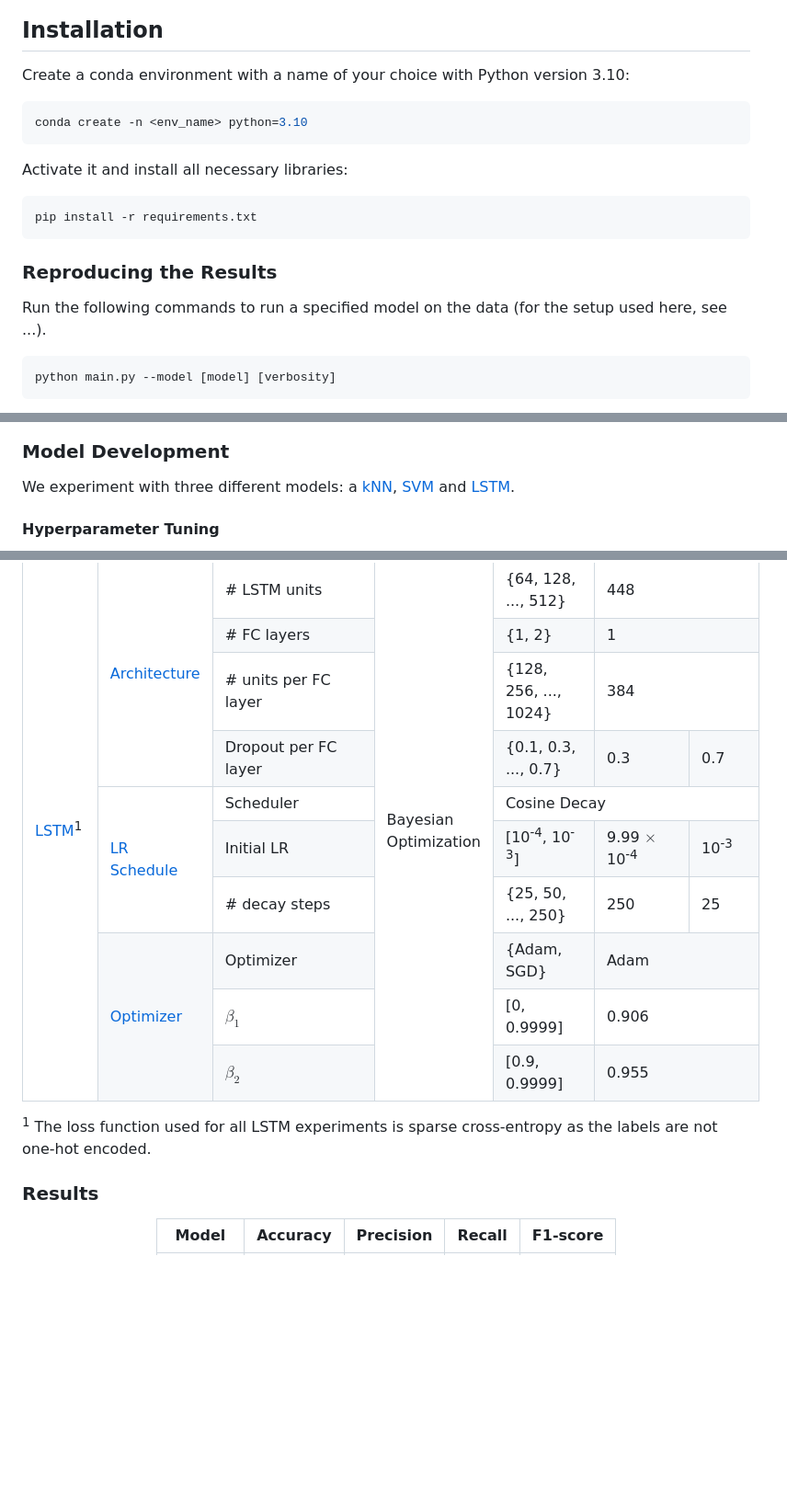
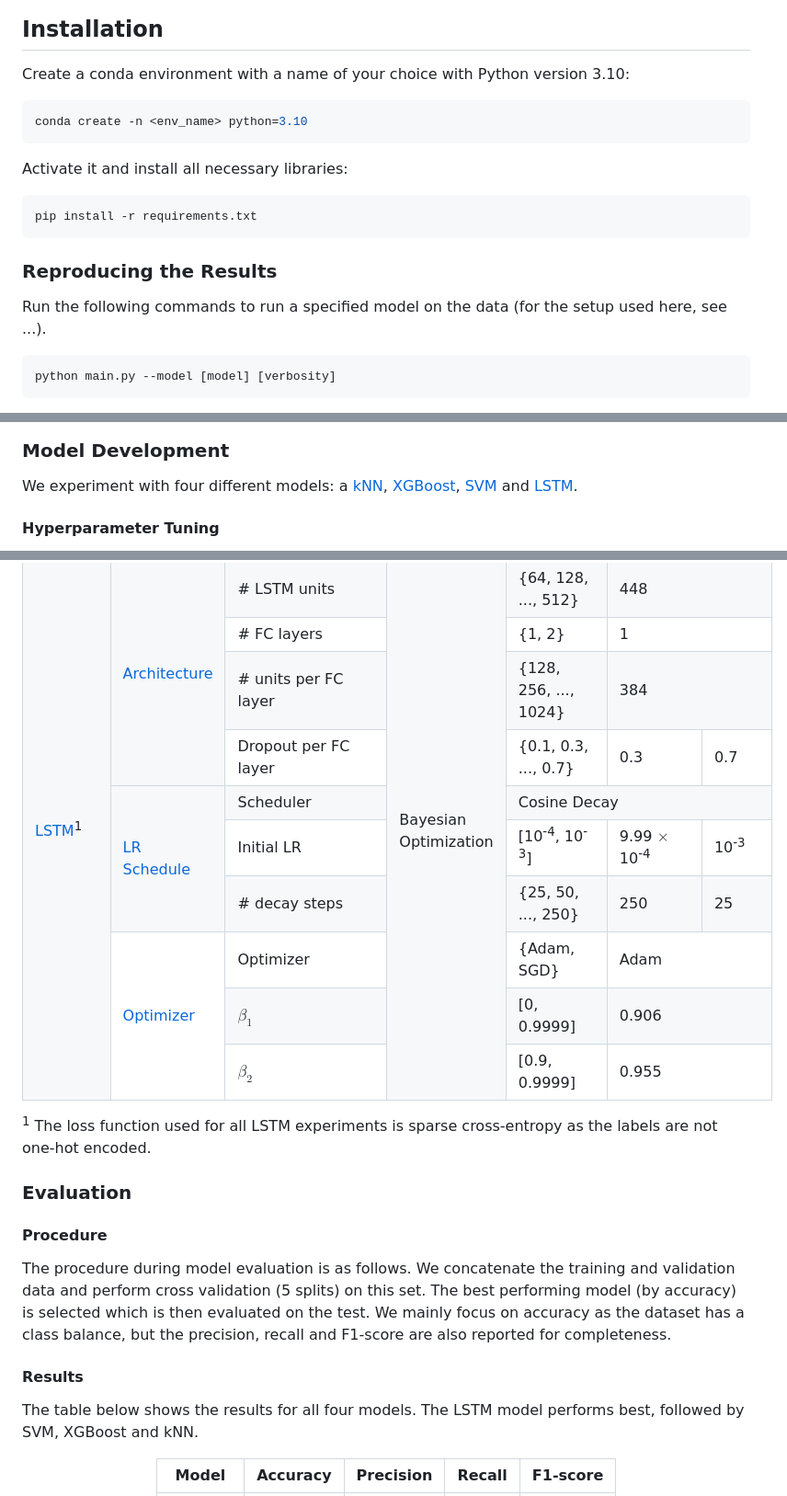
Before and after one commit to koen-47/descraibe-it, a Markdown page: README.md, 3 parts joined by grey strips. Shown at 92% size. Drawn GitHub-style; blank space fills up the shorter version.

````diff
--- a/README.md
+++ b/README.md
@@ -18,13 +20,13 @@ This is done by collecting a dataset of over 180,000 descriptions spread over 25
 Create a conda environment with a name of your choice with Python version 3.10:
 
 
-```python
+```shell
 conda create -n <env_name> python=3.10
 ```
 
 Activate it and install all necessary libraries:
 
-```python
+```shell
 pip install -r requirements.txt
 ```
 
@@ -33,7 +35,7 @@ pip install -r requirements.txt
 
 Run the following commands to run a specified model on the data (for the setup used here, see ...).
 
-```python
+```shell
 python main.py --model [model] [verbosity]
 ```
 
@@ -115,7 +117,7 @@ The [train-test-validation](./data/splits) split is 55%-30%-15%. It is a random
 
 
 ### Model Development
-We experiment with three different models: a [kNN](./models/kNN.py), [SVM](./models/SVM.py) and [LSTM](./models/LSTM.py).
+We experiment with four different models: a [kNN](./models/kNN.py), [XGBoost](./models/XGBoost.py), [SVM](./models/SVM.py) and [LSTM](./models/LSTM.py).
 
 #### Hyperparameter Tuning
 
@@ -189,7 +208,7 @@ method<span></span></th>
             <td>0.7</td>
         </tr>
         <tr>
-            <td rowspan=3><a href="./results/lstm/lstm_results_adam_1.json">LR Schedule</a></td>
+            <td rowspan=3><a href="./results/lstm/lstm_tuning_adam_1.json">LR Schedule</a></td>
             <td>Scheduler</td>
             <td colspan="3">Cosine Decay</td>
         </tr>
@@ -226,7 +245,18 @@ method<span></span></th>
 
 <sup>1</sup> The loss function used for all LSTM experiments is sparse cross-entropy as the labels are not one-hot encoded.
 
-### Results
+### Evaluation
+
+#### Procedure
+
+The procedure during model evaluation is as follows. We concatenate the training and validation data and perform
+cross validation (5 splits) on this set. The best performing model (by accuracy) is selected which is then evaluated
+on the test. We mainly focus on accuracy as the dataset has a class balance, but the precision, recall and F1-score
+are also reported for completeness.
+
+#### Results
+
+The table below shows the results for all four models. The LSTM model performs best, followed by SVM, XGBoost and kNN.
 
 <div align="center">
     <table>
````
Also changed, not shown: other parts of README.md (+27 -8 lines).
